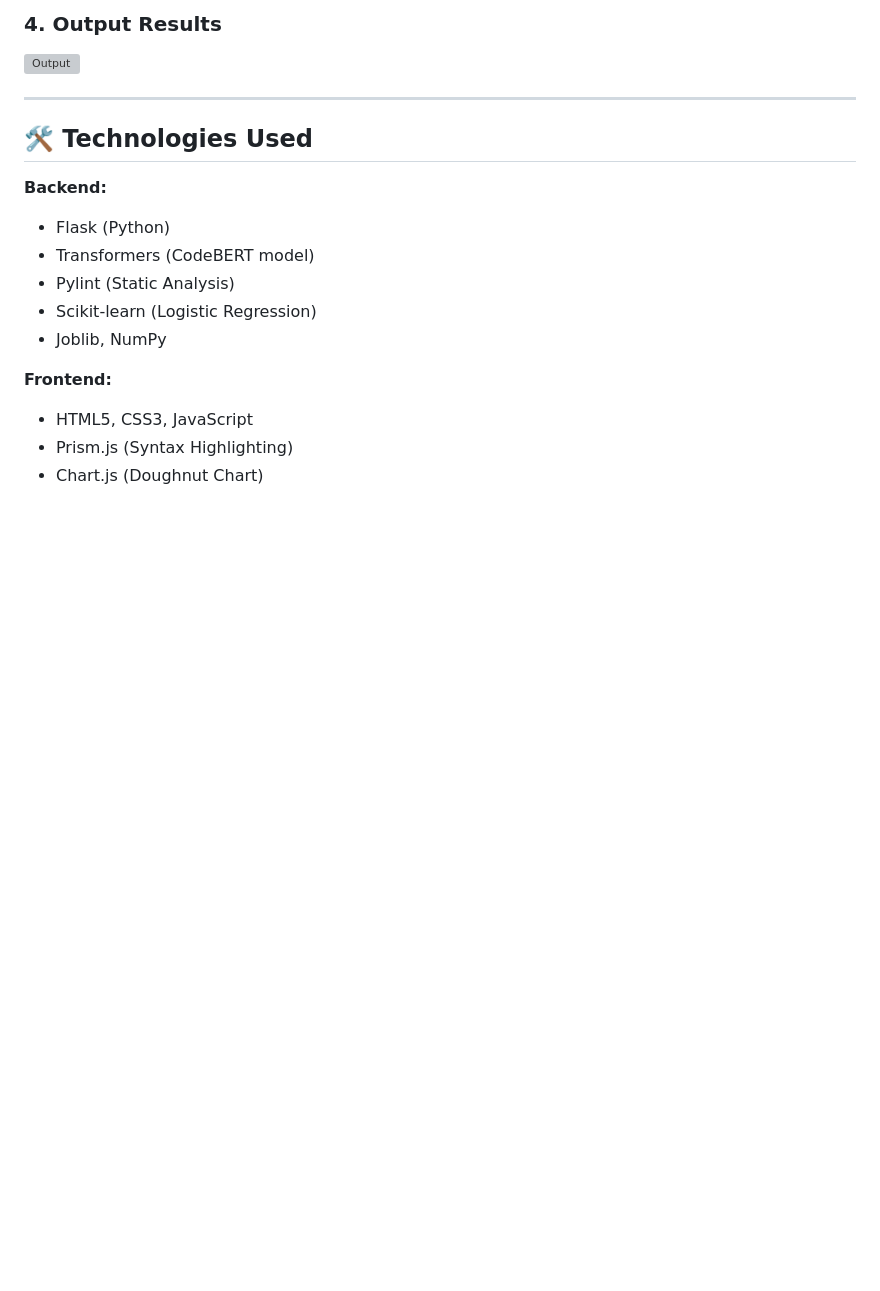
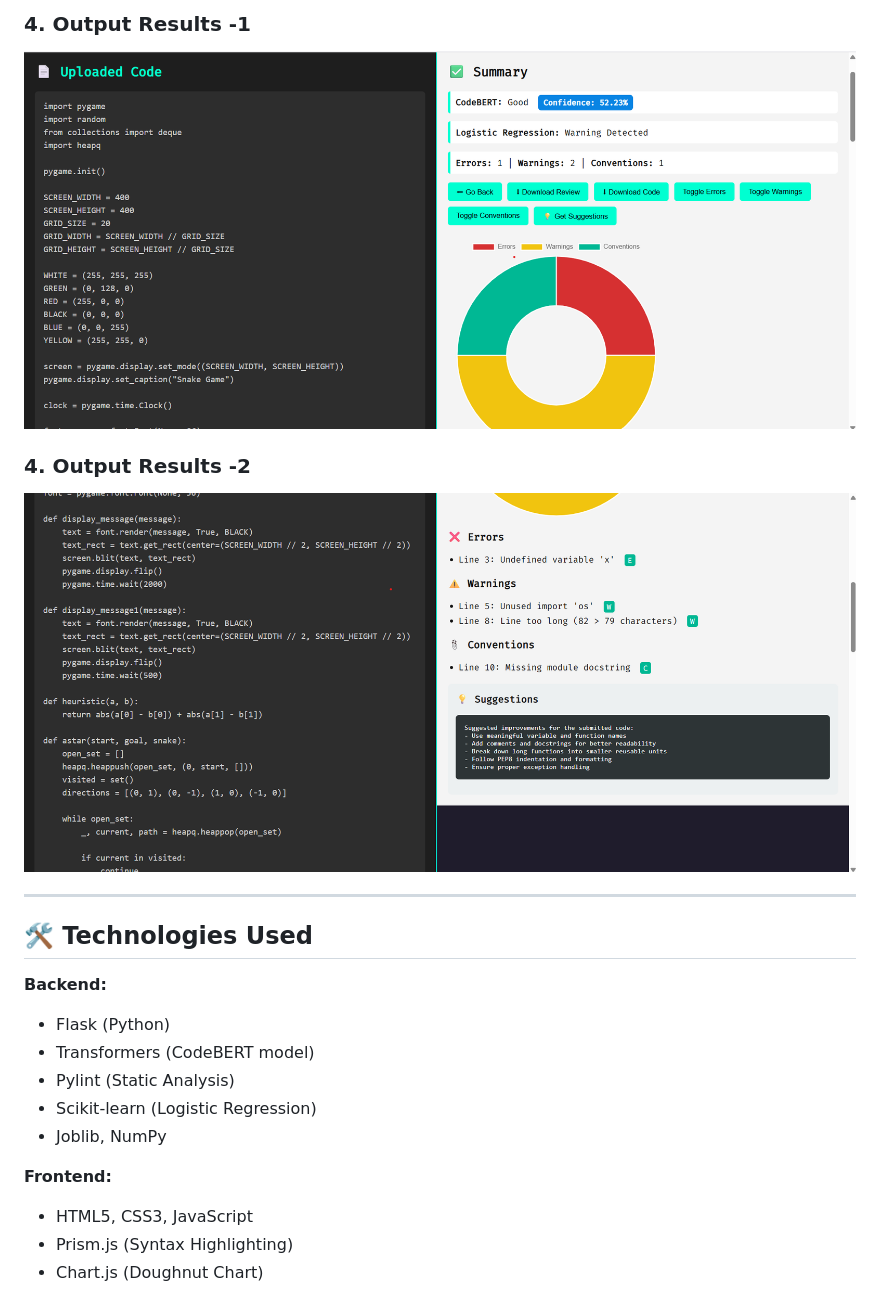
Before and after one commit to Aritrraa/CODE-REVIEW, a Markdown page: README.md, the part around the change printed below. Rendered like a GitHub page; blank space fills up the shorter version; grey boxes are pictures that could not be loaded.

```diff
--- a/README.md
+++ b/README.md
@@ -105,6 +105,10 @@ Then open [http://localhost:5000](http://localhost:5000) in your browser.
 
-### 4. Output Results
-![Output](screenshots/output.png)
+### 4. Output Results -1
+![Output](codereview4.png)
+
+### 4. Output Results -2
+![Output](codereview5.png)
+
 
 ---
 
```
Also changed, not shown: other parts of README.md (+3 -3 lines).
